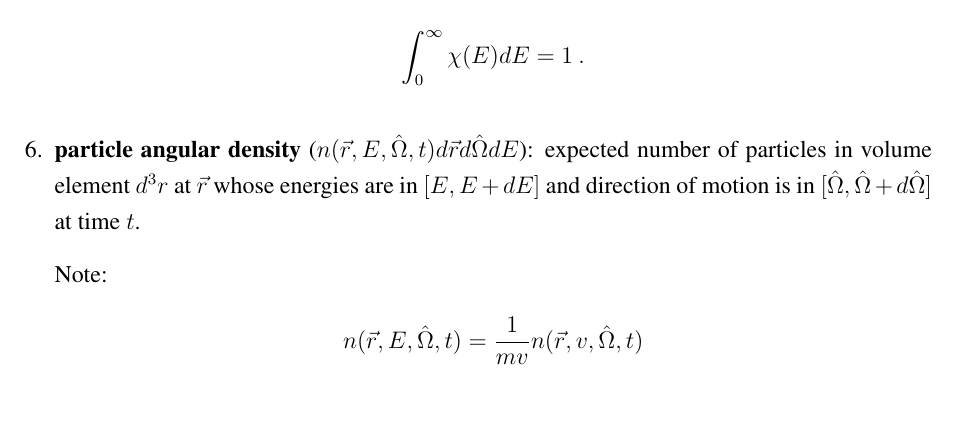
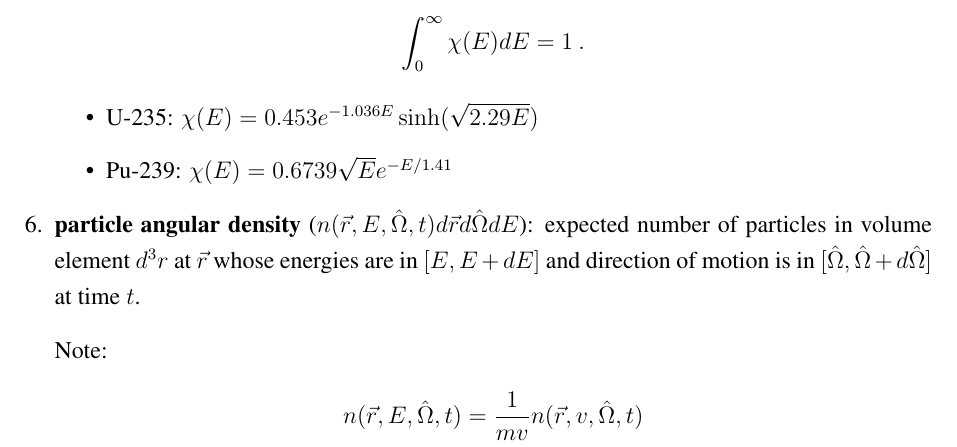
Before and after one commit to rachelslaybaugh/NE255, a LaTeX document (02-te/02-background.tex): part of page 5 of 11, cut so that both start at the same text, the shorter picture padded with empty space. Compiled offline with pdfLaTeX.

Commit message:
finished background.

```diff
--- a/02-te/02-background.tex
+++ b/02-te/02-background.tex
@@ -174,6 +174,12 @@ If a material is made of multiple isotopes, the material macroscopic cross secti
 
 \item \textbf{fission spectrum} ($\chi(E)dE$): average \# of neutrons produced from fission that are born with energy in $[E, E + dE]$. This is normalized such that
 \[\int_0^{\infty} \chi(E)dE =1\:.\]
+
+
+\begin{itemize}
+\item U-235: $\chi(E) = 0.453 e^{-1.036E} \sinh(\sqrt{2.29E})$
+\item Pu-239: $\chi(E) = 0.6739 \sqrt{E} e^{-E / 1.41}$
+\end{itemize}
 
 \item \textbf{particle angular density} ($n(\vec{r}, E, \vOmega, t)d\vec{r} d\vOmega dE$): expected number of particles in volume element $d^3r$ at $\vec{r}$ whose energies are in $[E, E + dE]$ and direction of motion is in $[\vOmega, \vOmega + d\vOmega]$ at time $t$.
 
```
Also changed, not shown: 02-te/02-background.pdf (added).
